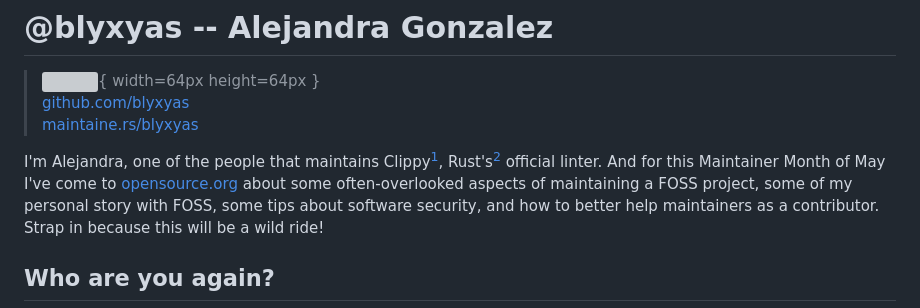
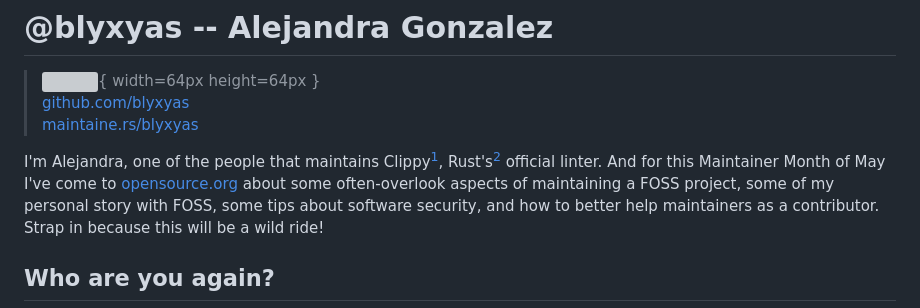
Before and after one commit to openepicdev/maintaine.rs, a Markdown page: print/blyxyas.md, the part around the change. Drawn GitHub-style; grey boxes are pictures that could not be loaded.

Commit message:
chore: revert changes in print

```diff
--- a/print/blyxyas.md
+++ b/print/blyxyas.md
@@ -4,7 +4,7 @@
 > [github.com/blyxyas](https://github.com/blyxyas)
 > [maintaine.rs/blyxyas](https://maintaine.rs/blyxyas)
 
-I'm Alejandra, one of the people that maintains Clippy[^310], Rust's[^309] official linter. And for this Maintainer Month of May I've come to [opensource.org](https://opensource.org) about some often-overlooked aspects of maintaining a FOSS project, some of my personal story with FOSS, some tips about software security, and how to better help maintainers as a contributor. Strap in because this will be a wild ride!
+I'm Alejandra, one of the people that maintains Clippy[^310], Rust's[^309] official linter. And for this Maintainer Month of May I've come to [opensource.org](https://opensource.org) about some often-overlook aspects of maintaining a FOSS project, some of my personal story with FOSS, some tips about software security, and how to better help maintainers as a contributor. Strap in because this will be a wild ride!
 
 ## Who are you again?
 
```
Also changed, not shown: print/andreashappe.md (+1 -1 lines), print/derberg.md (+1 -1 lines).
